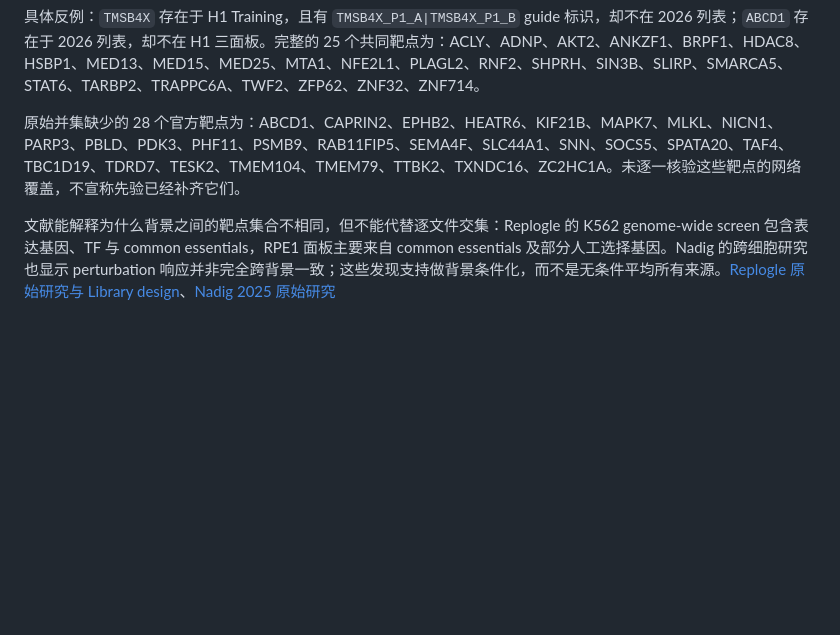
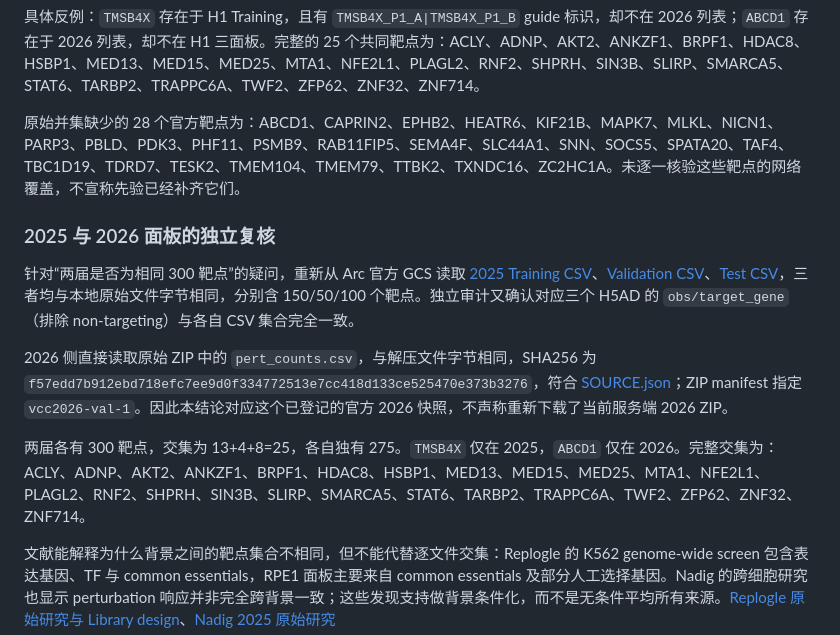
Before and after one commit to yjcyxky/virtual-cell-challenge, a Markdown page: docs/exp005-target-coverage-and-priors.md, the part around the change. Rendered like a GitHub page; blank space fills up the shorter version.

Commit message:
docs(exp005): record independent challenge target panel audit

```diff
--- a/docs/exp005-target-coverage-and-priors.md
+++ b/docs/exp005-target-coverage-and-priors.md
@@ -38,6 +38,14 @@ VCC2026 官方任务是未见扰动响应的细胞背景泛化；官方只给新
 
 原始并集缺少的 28 个官方靶点为：ABCD1、CAPRIN2、EPHB2、HEATR6、KIF21B、MAPK7、MLKL、NICN1、PARP3、PBLD、PDK3、PHF11、PSMB9、RAB11FIP5、SEMA4F、SLC44A1、SNN、SOCS5、SPATA20、TAF4、TBC1D19、TDRD7、TESK2、TMEM104、TMEM79、TTBK2、TXNDC16、ZC2HC1A。未逐一核验这些靶点的网络覆盖，不宣称先验已经补齐它们。
 
+### 2025 与 2026 面板的独立复核
+
+针对“两届是否为相同 300 靶点”的疑问，重新从 Arc 官方 GCS 读取 [2025 Training CSV](https://storage.googleapis.com/arc-institute-virtual-cell-atlas/virtual-cell-challenge/2025/train/pert_counts_Training.csv)、[Validation CSV](https://storage.googleapis.com/arc-institute-virtual-cell-atlas/virtual-cell-challenge/2025/validation/pert_counts_Validation.csv)、[Test CSV](https://storage.googleapis.com/arc-institute-virtual-cell-atlas/virtual-cell-challenge/2025/test/pert_counts_Test.csv)，三者均与本地原始文件字节相同，分别含 150/50/100 个靶点。独立审计又确认对应三个 H5AD 的 `obs/target_gene`（排除 non-targeting）与各自 CSV 集合完全一致。
+
+2026 侧直接读取原始 ZIP 中的 `pert_counts.csv`，与解压文件字节相同，SHA256 为 `f57edd7b912ebd718efc7ee9d0f334772513e7cc418d133ce525470e373b3276`，符合 [SOURCE.json](../data/raw/arc_vcc2026_controls/SOURCE.json)；ZIP manifest 指定 `vcc2026-val-1`。因此本结论对应这个已登记的官方 2026 快照，不声称重新下载了当前服务端 2026 ZIP。
+
+两届各有 300 靶点，交集为 13+4+8=25，各自独有 275。`TMSB4X` 仅在 2025，`ABCD1` 仅在 2026。完整交集为：ACLY、ADNP、AKT2、ANKZF1、BRPF1、HDAC8、HSBP1、MED13、MED15、MED25、MTA1、NFE2L1、PLAGL2、RNF2、SHPRH、SIN3B、SLIRP、SMARCA5、STAT6、TARBP2、TRAPPC6A、TWF2、ZFP62、ZNF32、ZNF714。
+
 文献能解释为什么背景之间的靶点集合不相同，但不能代替逐文件交集：Replogle 的 K562 genome-wide screen 包含表达基因、TF 与 common essentials，RPE1 面板主要来自 common essentials 及部分人工选择基因。Nadig 的跨细胞研究也显示 perturbation 响应并非完全跨背景一致；这些发现支持做背景条件化，而不是无条件平均所有来源。[Replogle 原始研究与 Library design](https://pmc.ncbi.nlm.nih.gov/articles/PMC9380471/)、[Nadig 2025 原始研究](https://www.nature.com/articles/s41588-025-02169-3)
 
 ## 哪类先验提供什么信息
```
